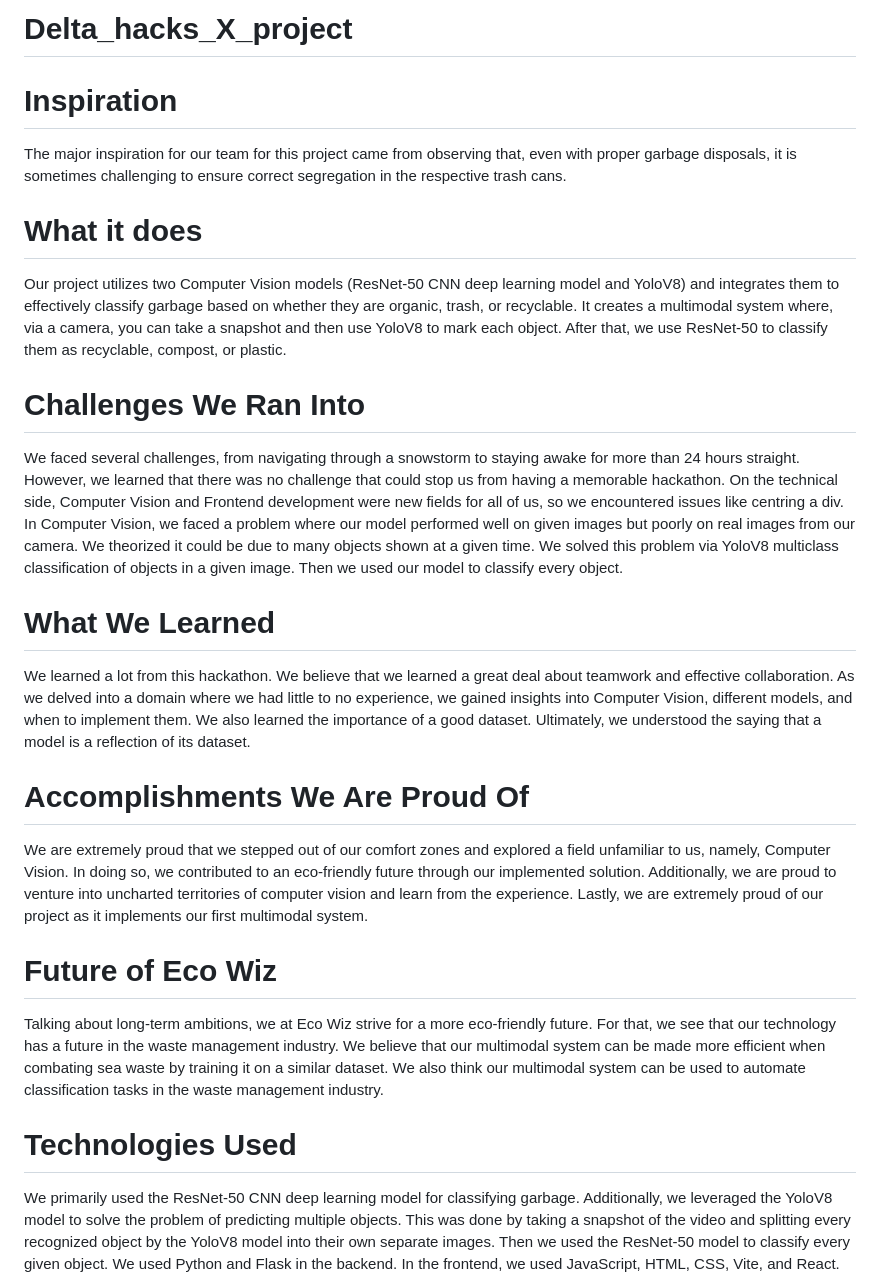
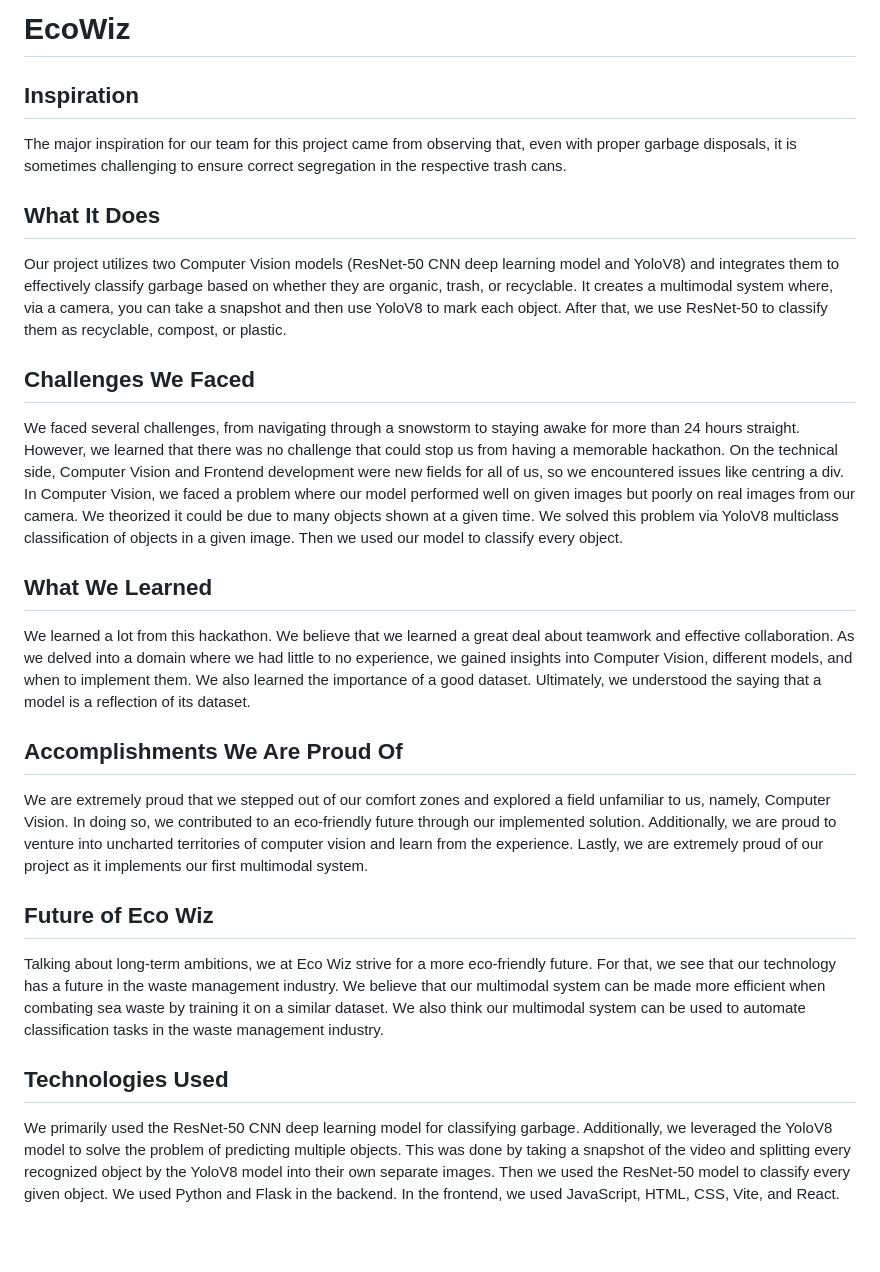
Before and after one commit to karman103/DeltaHacksX, a Markdown page: README.md, the part around the change. Rendered like a GitHub page; blank space fills up the shorter version.

Commit message:
corrections

```diff
--- a/README.md
+++ b/README.md
@@ -1,22 +1,22 @@
-# Delta_hacks_X_project
+# EcoWiz
 
-# Inspiration
+## Inspiration
 The major inspiration for our team for this project came from observing that, even with proper garbage disposals, it is sometimes challenging to ensure correct segregation in the respective trash cans.
 
-# What it does
+## What It Does
 Our project utilizes two Computer Vision models (ResNet-50 CNN deep learning model and YoloV8) and integrates them to effectively classify garbage based on whether they are organic, trash, or recyclable. It creates a multimodal system where, via a camera, you can take a snapshot and then use YoloV8 to mark each object. After that, we use ResNet-50 to classify them as recyclable, compost, or plastic.
 
-# Challenges We Ran Into
+## Challenges We Faced
 We faced several challenges, from navigating through a snowstorm to staying awake for more than 24 hours straight. However, we learned that there was no challenge that could stop us from having a memorable hackathon. On the technical side, Computer Vision and Frontend development were new fields for all of us, so we encountered issues like centring a div. In Computer Vision, we faced a problem where our model performed well on given images but poorly on real images from our camera. We theorized it could be due to many objects shown at a given time. We solved this problem via YoloV8 multiclass classification of objects in a given image. Then we used our model to classify every object.
 
-# What We Learned
+## What We Learned
 We learned a lot from this hackathon. We believe that we learned a great deal about teamwork and effective collaboration. As we delved into a domain where we had little to no experience, we gained insights into Computer Vision, different models, and when to implement them. We also learned the importance of a good dataset. Ultimately, we understood the saying that a model is a reflection of its dataset.
 
-# Accomplishments We Are Proud Of
+## Accomplishments We Are Proud Of
 We are extremely proud that we stepped out of our comfort zones and explored a field unfamiliar to us, namely, Computer Vision. In doing so, we contributed to an eco-friendly future through our implemented solution. Additionally, we are proud to venture into uncharted territories of computer vision and learn from the experience. Lastly, we are extremely proud of our project as it implements our first multimodal system.
 
-# Future of Eco Wiz
+## Future of Eco Wiz
 Talking about long-term ambitions, we at Eco Wiz strive for a more eco-friendly future. For that, we see that our technology has a future in the waste management industry. We believe that our multimodal system can be made more efficient when combating sea waste by training it on a similar dataset. We also think our multimodal system can be used to automate classification tasks in the waste management industry.
 
-# Technologies Used
+## Technologies Used
 We primarily used the ResNet-50 CNN deep learning model for classifying garbage. Additionally, we leveraged the YoloV8 model to solve the problem of predicting multiple objects. This was done by taking a snapshot of the video and splitting every recognized object by the YoloV8 model into their own separate images. Then we used the ResNet-50 model to classify every given object. We used Python and Flask in the backend. In the frontend, we used JavaScript, HTML, CSS, Vite, and React.
```
